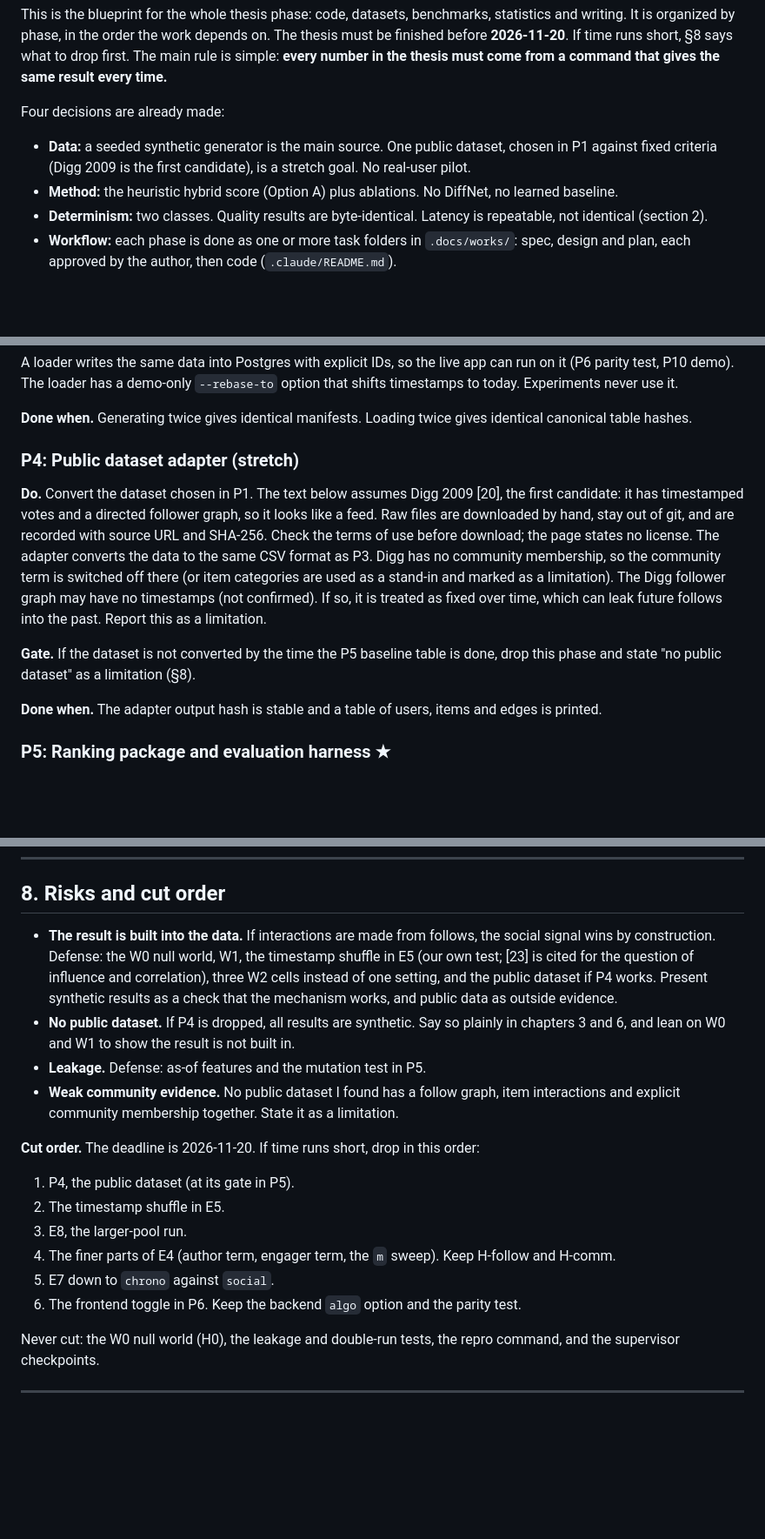
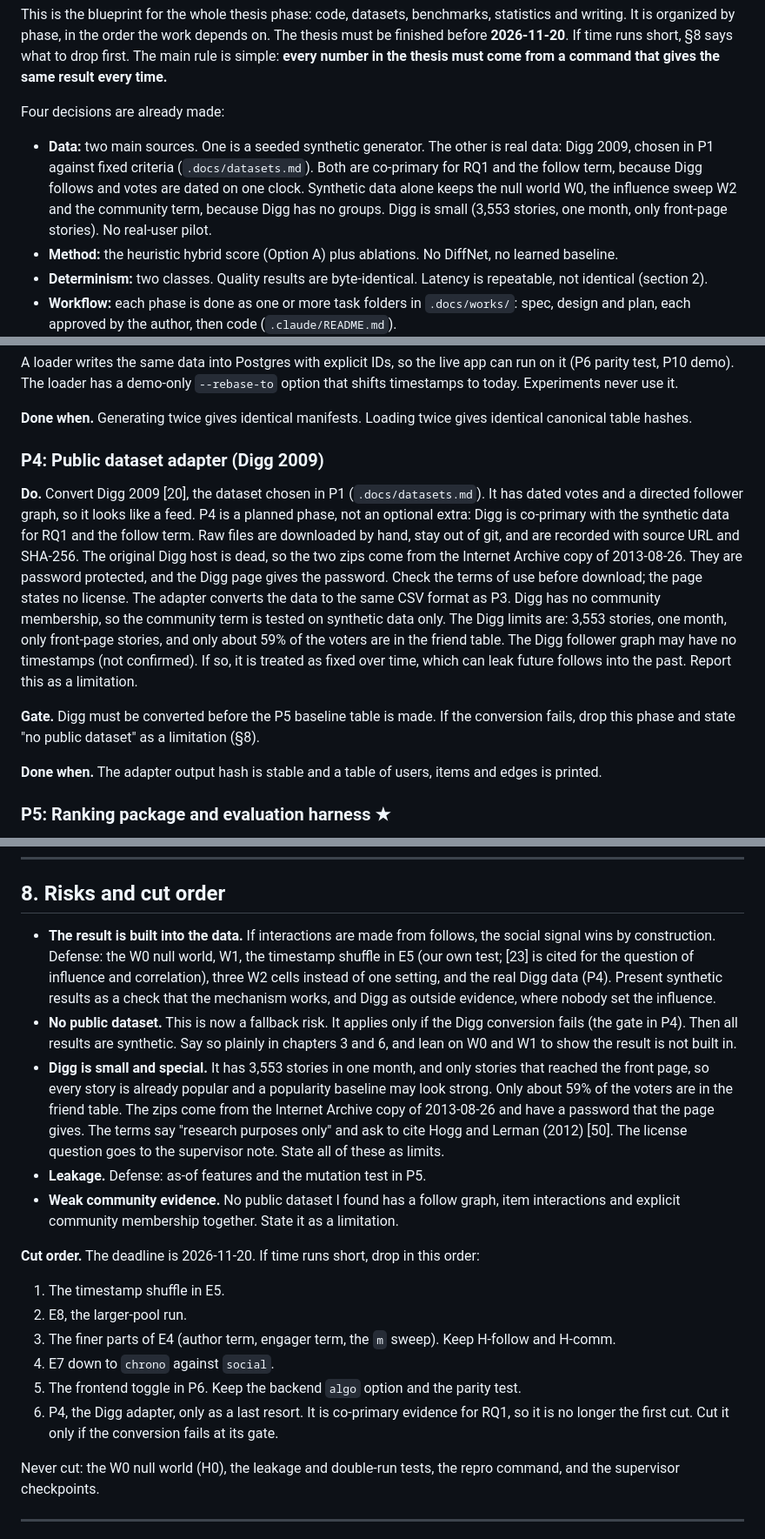
Before and after one commit to CaoNgocAnhTuan/Breadit, a Markdown page: .docs/super-plan.md, 3 parts joined by grey strips. Shown at 87% size. Rendered like a GitHub page; blank space fills up the shorter version.

Commit message:
docs: super-plan, real data as co-primary (P-B)
Co-Authored-By: Claude Sonnet 5.5 <noreply@anthropic.com>

```diff
--- a/.docs/super-plan.md
+++ b/.docs/super-plan.md
@@ -5,7 +5,7 @@ Version 0.7 · 2026-10-24 · Direction: Hướng A, Social-Graph-Aware Hybrid "F
 This is the blueprint for the whole thesis phase: code, datasets, benchmarks, statistics and writing. It is organized by phase, in the order the work depends on. The thesis must be finished before **2026-11-20**. If time runs short, §8 says what to drop first. The main rule is simple: **every number in the thesis must come from a command that gives the same result every time.**
 
 Four decisions are already made:
-- **Data:** a seeded synthetic generator is the main source. One public dataset, chosen in P1 against fixed criteria (Digg 2009 is the first candidate), is a stretch goal. No real-user pilot.
+- **Data:** two main sources. One is a seeded synthetic generator. The other is real data: Digg 2009, chosen in P1 against fixed criteria (`.docs/datasets.md`). Both are co-primary for RQ1 and the follow term, because Digg follows and votes are dated on one clock. Synthetic data alone keeps the null world W0, the influence sweep W2 and the community term, because Digg has no groups. Digg is small (3,553 stories, one month, only front-page stories). No real-user pilot.
 - **Method:** the heuristic hybrid score (Option A) plus ablations. No DiffNet, no learned baseline.
 - **Determinism:** two classes. Quality results are byte-identical. Latency is repeatable, not identical (section 2).
 - **Workflow:** each phase is done as one or more task folders in `.docs/works/`: spec, design and plan, each approved by the author, then code (`.claude/README.md`).
@@ -168,11 +168,11 @@ A loader writes the same data into Postgres with explicit IDs, so the live app c
 
 **Done when.** Generating twice gives identical manifests. Loading twice gives identical canonical table hashes.
 
-### P4: Public dataset adapter (stretch)
+### P4: Public dataset adapter (Digg 2009)
 
-**Do.** Convert the dataset chosen in P1. The text below assumes Digg 2009 [20], the first candidate: it has timestamped votes and a directed follower graph, so it looks like a feed. Raw files are downloaded by hand, stay out of git, and are recorded with source URL and SHA-256. Check the terms of use before download; the page states no license. The adapter converts the data to the same CSV format as P3. Digg has no community membership, so the community term is switched off there (or item categories are used as a stand-in and marked as a limitation). The Digg follower graph may have no timestamps (not confirmed). If so, it is treated as fixed over time, which can leak future follows into the past. Report this as a limitation.
+**Do.** Convert Digg 2009 [20], the dataset chosen in P1 (`.docs/datasets.md`). It has dated votes and a directed follower graph, so it looks like a feed. P4 is a planned phase, not an optional extra: Digg is co-primary with the synthetic data for RQ1 and the follow term. Raw files are downloaded by hand, stay out of git, and are recorded with source URL and SHA-256. The original Digg host is dead, so the two zips come from the Internet Archive copy of 2013-08-26. They are password protected, and the Digg page gives the password. Check the terms of use before download; the page states no license. The adapter converts the data to the same CSV format as P3. Digg has no community membership, so the community term is tested on synthetic data only. The Digg limits are: 3,553 stories, one month, only front-page stories, and only about 59% of the voters are in the friend table. The Digg follower graph may have no timestamps (not confirmed). If so, it is treated as fixed over time, which can leak future follows into the past. Report this as a limitation.
 
-**Gate.** If the dataset is not converted by the time the P5 baseline table is done, drop this phase and state "no public dataset" as a limitation (§8).
+**Gate.** Digg must be converted before the P5 baseline table is made. If the conversion fails, drop this phase and state "no public dataset" as a limitation (§8).
 
 **Done when.** The adapter output hash is stable and a table of users, items and edges is printed.
 
@@ -329,18 +329,19 @@ One source of truth. A change needs a new config version and a line in the chang
 
 ## 8. Risks and cut order
 
-- **The result is built into the data.** If interactions are made from follows, the social signal wins by construction. Defense: the W0 null world, W1, the timestamp shuffle in E5 (our own test; [23] is cited for the question of influence and correlation), three W2 cells instead of one setting, and the public dataset if P4 works. Present synthetic results as a check that the mechanism works, and public data as outside evidence.
-- **No public dataset.** If P4 is dropped, all results are synthetic. Say so plainly in chapters 3 and 6, and lean on W0 and W1 to show the result is not built in.
+- **The result is built into the data.** If interactions are made from follows, the social signal wins by construction. Defense: the W0 null world, W1, the timestamp shuffle in E5 (our own test; [23] is cited for the question of influence and correlation), three W2 cells instead of one setting, and the real Digg data (P4). Present synthetic results as a check that the mechanism works, and Digg as outside evidence, where nobody set the influence.
+- **No public dataset.** This is now a fallback risk. It applies only if the Digg conversion fails (the gate in P4). Then all results are synthetic. Say so plainly in chapters 3 and 6, and lean on W0 and W1 to show the result is not built in.
+- **Digg is small and special.** It has 3,553 stories in one month, and only stories that reached the front page, so every story is already popular and a popularity baseline may look strong. Only about 59% of the voters are in the friend table. The zips come from the Internet Archive copy of 2013-08-26 and have a password that the page gives. The terms say "research purposes only" and ask to cite Hogg and Lerman (2012) [50]. The license question goes to the supervisor note. State all of these as limits.
 - **Leakage.** Defense: as-of features and the mutation test in P5.
 - **Weak community evidence.** No public dataset I found has a follow graph, item interactions and explicit community membership together. State it as a limitation.
 
 **Cut order.** The deadline is 2026-11-20. If time runs short, drop in this order:
-1. P4, the public dataset (at its gate in P5).
-2. The timestamp shuffle in E5.
-3. E8, the larger-pool run.
-4. The finer parts of E4 (author term, engager term, the `m` sweep). Keep H-follow and H-comm.
-5. E7 down to `chrono` against `social`.
-6. The frontend toggle in P6. Keep the backend `algo` option and the parity test.
+1. The timestamp shuffle in E5.
+2. E8, the larger-pool run.
+3. The finer parts of E4 (author term, engager term, the `m` sweep). Keep H-follow and H-comm.
+4. E7 down to `chrono` against `social`.
+5. The frontend toggle in P6. Keep the backend `algo` option and the parity test.
+6. P4, the Digg adapter, only as a last resort. It is co-primary evidence for RQ1, so it is no longer the first cut. Cut it only if the conversion fails at its gate.
 
 Never cut: the W0 null world (H0), the leakage and double-run tests, the repro command, and the supervisor checkpoints.
 
```
Also changed, not shown: other parts of .docs/super-plan.md (+3 -3 lines), 1 other file.
